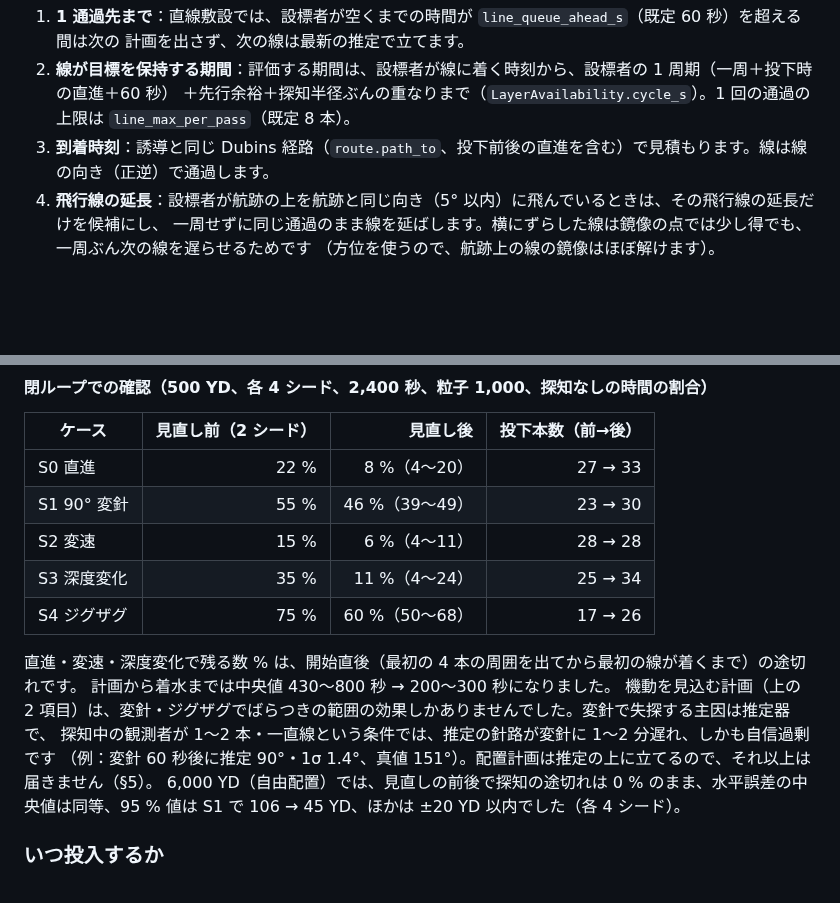
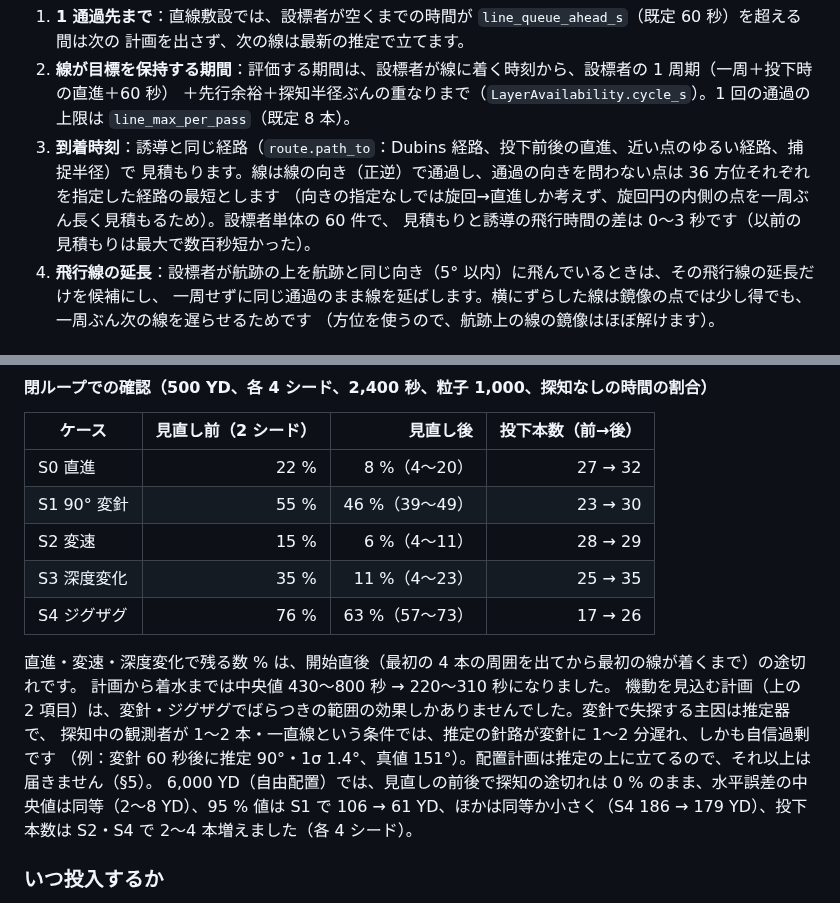
Before and after one commit to UeEmon/aqua-drift-simulator, a Markdown page: docs/optimal-deployment.md, 2 parts joined by grey strips. Rendered like a GitHub page; blank space fills up the shorter version.

Commit message:
配置計画の見直しの文書を最終の検証結果に差し替える
500 YD・6000 YD の最終のコードでの閉ループ(各4シード)の結果に、
docs/optimal-deployment.md と docs/requirements.md(4.27)の数字を
差し替え、到着時刻の見積もりの説明を最終の方式に合わせた。

Co-Authored-By: Claude Opus 5.5 <noreply@anthropic.com>
Claude-Session: https://claude.ai/code/session_01X6wtDiRbUzQ6YgwavT98Rw

```diff
--- a/docs/optimal-deployment.md
+++ b/docs/optimal-deployment.md
@@ -131,7 +131,10 @@ Q は白色加速度の過程雑音（既定：10 分あたり速度 0.5 kt・
    計画を出さず、次の線は最新の推定で立てます。
 2. **線が目標を保持する期間**：評価する期間は、設標者が線に着く時刻から、設標者の 1 周期（一周＋投下時の直進＋60 秒）
    ＋先行余裕＋探知半径ぶんの重なりまで（`LayerAvailability.cycle_s`）。1 回の通過の上限は `line_max_per_pass`（既定 8 本）。
-3. **到着時刻**：誘導と同じ Dubins 経路（`route.path_to`、投下前後の直進を含む）で見積もります。線は線の向き（正逆）で通過します。
+3. **到着時刻**：誘導と同じ経路（`route.path_to`：Dubins 経路、投下前後の直進、近い点のゆるい経路、捕捉半径）で
+   見積もります。線は線の向き（正逆）で通過し、通過の向きを問わない点は 36 方位それぞれを指定した経路の最短とします
+   （向きの指定なしでは旋回→直進しか考えず、旋回円の内側の点を一周ぶん長く見積もるため）。設標者単体の 60 件で、
+   見積もりと誘導の飛行時間の差は 0〜3 秒です（以前の見積もりは最大で数百秒短かった）。
 4. **飛行線の延長**：設標者が航跡の上を航跡と同じ向き（5° 以内）に飛んでいるときは、その飛行線の延長だけを候補にし、
    一周せずに同じ通過のまま線を延ばします。横にずらした線は鏡像の点では少し得でも、一周ぶん次の線を遅らせるためです
    （方位を使うので、航跡上の線の鏡像はほぼ解けます）。
@@ -148,19 +151,19 @@ Q は白色加速度の過程雑音（既定：10 分あたり速度 0.5 kt・
 
 | ケース | 見直し前（2 シード） | 見直し後 | 投下本数（前→後） |
 |---|---:|---:|---:|
-| S0 直進 | 22 % | 8 %（4〜20） | 27 → 33 |
+| S0 直進 | 22 % | 8 %（4〜20） | 27 → 32 |
 | S1 90° 変針 | 55 % | 46 %（39〜49） | 23 → 30 |
-| S2 変速 | 15 % | 6 %（4〜11） | 28 → 28 |
-| S3 深度変化 | 35 % | 11 %（4〜24） | 25 → 34 |
-| S4 ジグザグ | 75 % | 60 %（50〜68） | 17 → 26 |
+| S2 変速 | 15 % | 6 %（4〜11） | 28 → 29 |
+| S3 深度変化 | 35 % | 11 %（4〜23） | 25 → 35 |
+| S4 ジグザグ | 76 % | 63 %（57〜73） | 17 → 26 |
 
 直進・変速・深度変化で残る数 % は、開始直後（最初の 4 本の周囲を出てから最初の線が着くまで）の途切れです。
-計画から着水までは中央値 430〜800 秒 → 200〜300 秒になりました。
+計画から着水までは中央値 430〜800 秒 → 220〜310 秒になりました。
 機動を見込む計画（上の 2 項目）は、変針・ジグザグでばらつきの範囲の効果しかありませんでした。変針で失探する主因は推定器で、
 探知中の観測者が 1〜2 本・一直線という条件では、推定の針路が変針に 1〜2 分遅れ、しかも自信過剰です
 （例：変針 60 秒後に推定 90°・1σ 1.4°、真値 151°）。配置計画は推定の上に立てるので、それ以上は届きません（§5）。
-6,000 YD（自由配置）では、見直しの前後で探知の途切れは 0 % のまま、水平誤差の中央値は同等、95 % 値は S1 で
-106 → 45 YD、ほかは ±20 YD 以内でした（各 4 シード）。
+6,000 YD（自由配置）では、見直しの前後で探知の途切れは 0 % のまま、水平誤差の中央値は同等（2〜8 YD）、95 % 値は
+S1 で 106 → 61 YD、ほかは同等か小さく（S4 186 → 179 YD）、投下本数は S2・S4 で 2〜4 本増えました（各 4 シード）。
 
 ### いつ投入するか
 
```
Also changed, not shown: docs/requirements.md (+1 -1 lines).
